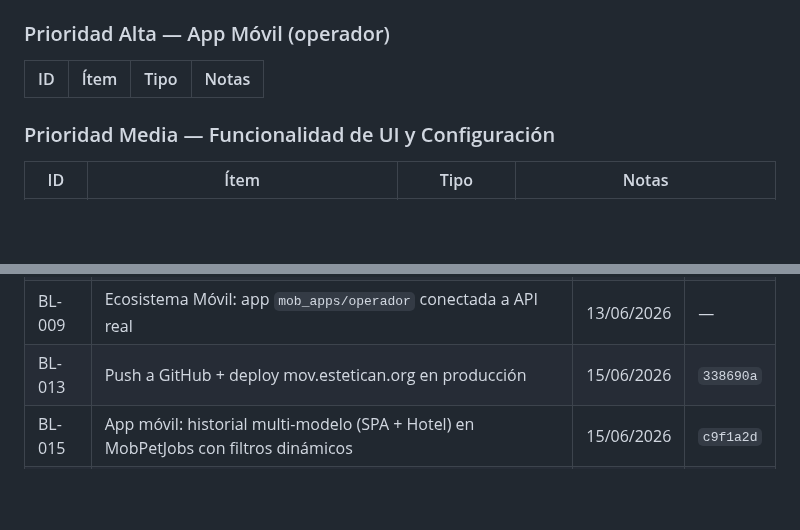
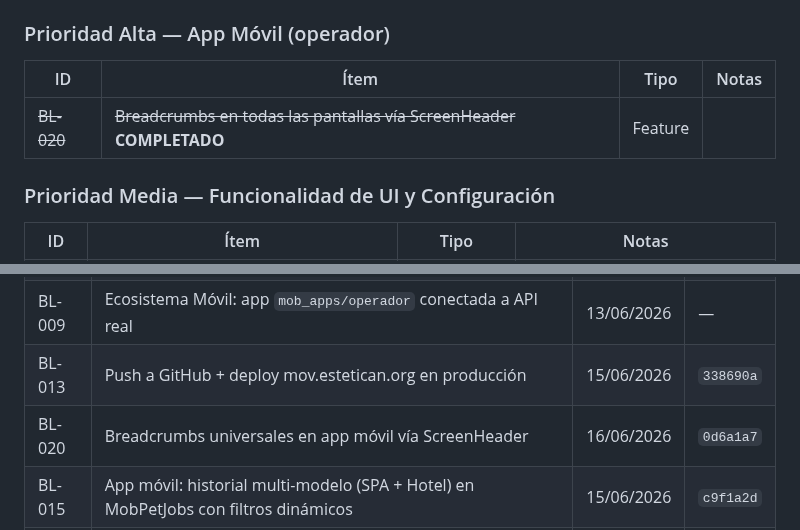
Before and after one commit to xqtor4u/estetican-backups, a Markdown page: docs/tecnico/BACKLOG.md, 2 parts joined by grey strips. Rendered like a GitHub page; blank space fills up the shorter version.

```diff
--- a/docs/tecnico/BACKLOG.md
+++ b/docs/tecnico/BACKLOG.md
@@ -20,6 +20,7 @@
 
 | ID | Ítem | Tipo | Notas |
 |---|---|---|---|
+| ~~BL-020~~ | ~~Breadcrumbs en todas las pantallas vía ScreenHeader~~ **COMPLETADO** | Feature | |
 
 ### Prioridad Media — Funcionalidad de UI y Configuración
 
@@ -58,6 +59,7 @@
 | BL-006 | Bloquear endpoint `/up` con secret key en `bootstrap/app.php` | 14/06/2026 | — |
 | BL-009 | Ecosistema Móvil: app `mob_apps/operador` conectada a API real | 13/06/2026 | — |
 | BL-013 | Push a GitHub + deploy mov.estetican.org en producción | 15/06/2026 | `338690a` |
+| BL-020 | Breadcrumbs universales en app móvil vía ScreenHeader | 16/06/2026 | `0d6a1a7` |
 | BL-015 | App móvil: historial multi-modelo (SPA + Hotel) en MobPetJobs con filtros dinámicos | 15/06/2026 | `c9f1a2d` |
 | BL-010 | App móvil: foto de mascota no se mostraba — URL relativa → `Storage::disk('public')->url()` | 14/06/2026 | — |
 | BL-011 | App móvil: foto en PetSearch misma raíz que BL-010 — misma corrección | 14/06/2026 | — |
```
Also changed, not shown: BITACORA.md (+32 -0 lines).
